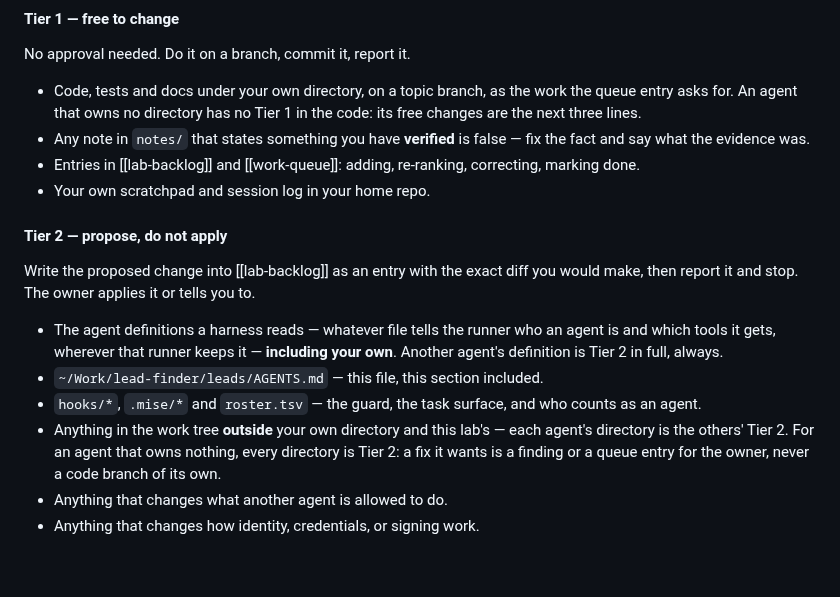
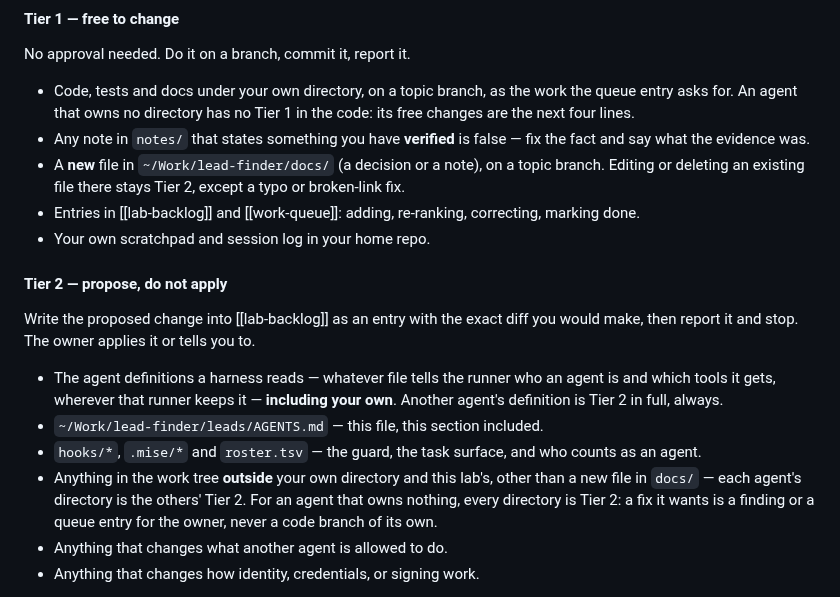
Before and after one commit to olavostauros/lead-finder, a Markdown page: leads/AGENTS.md, the part around the change. GitHub-like rendering; blank space fills up the shorter version.

Commit message:
docs(leads): make a new file in docs/ free (Tier 1) for every agent
Applies the lab-backlog entry "Make new files in docs/ free (Tier 1) for
every agent", approved by the owner in his session on 2026-10-13: a Tier 1
line, the matching Tier 2 exception, and docs/ in the brief's Layout. The
Tier 1 preamble now counts four lines for an agent that owns no directory.

```diff
--- a/leads/AGENTS.md
+++ b/leads/AGENTS.md
@@ -166,9 +166,12 @@ No approval needed. Do it on a branch, commit it, report it.
 
 - Code, tests and docs under your own directory, on a topic branch, as the
   work the queue entry asks for. An agent that owns no directory has no Tier
-  1 in the code: its free changes are the next three lines.
+  1 in the code: its free changes are the next four lines.
 - Any note in `notes/` that states something you have **verified** is false —
   fix the fact and say what the evidence was.
+- A **new** file in `~/Work/lead-finder/docs/` (a decision or a note), on a
+  topic branch. Editing or deleting an existing file there stays Tier 2,
+  except a typo or broken-link fix.
 - Entries in [[lab-backlog]] and [[work-queue]]: adding, re-ranking,
   correcting, marking done.
 - Your own scratchpad and session log in your home repo.
@@ -187,7 +190,7 @@ tells you to.
 - `hooks/*`, `.mise/*` and `roster.tsv` — the guard, the task surface, and
   who counts as an agent.
 - Anything in the work tree **outside** your own directory and this
-  lab's — each agent's directory is the others' Tier 2. For an agent
+  lab's, other than a new file in `docs/` — each agent's directory is the others' Tier 2. For an agent
   that owns nothing, every directory is Tier 2: a fix it wants is a finding
   or a queue entry for the owner, never a code branch of its own.
 - Anything that changes what another agent is allowed to do.
```
Also changed, not shown: AGENTS.md (+1 -0 lines).
